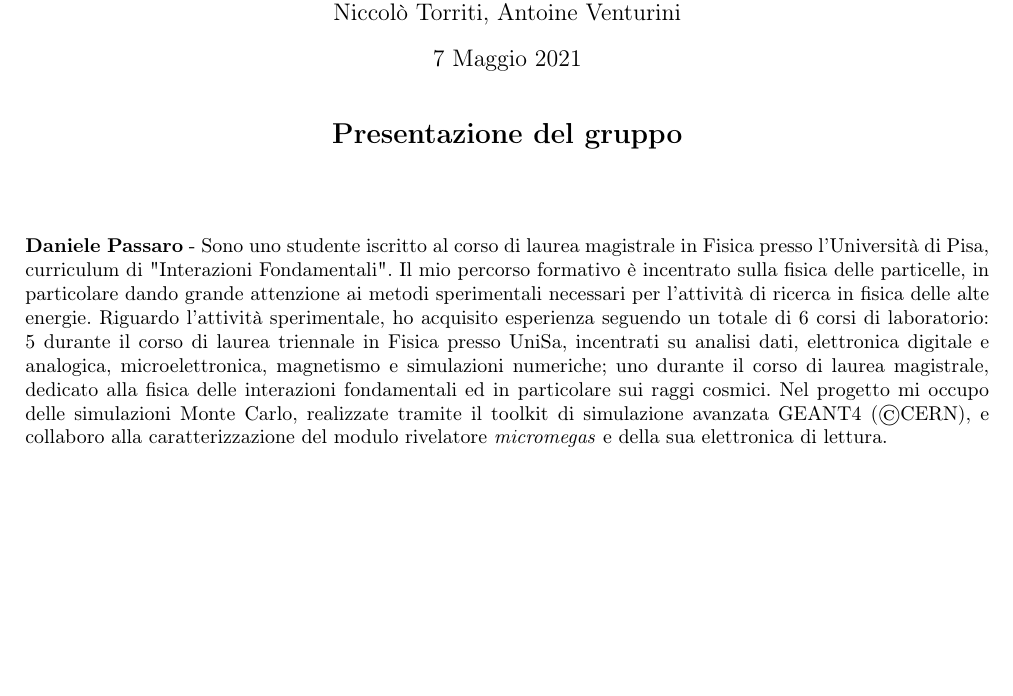
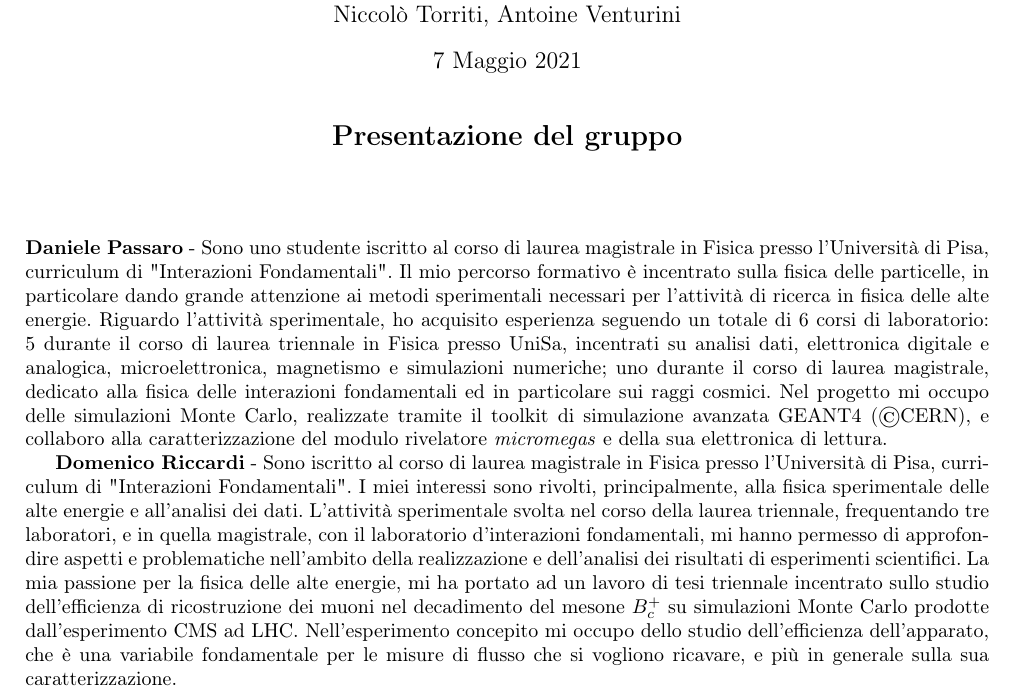
Before and after one commit to dpassaro/SpaceLabProject, a LaTeX document (presentazione.tex): part of the page, cut so that both start at the same text, the shorter picture padded with empty space. Compiled offline with pdfLaTeX; a LaTeX package or settings file that is missing is left out.

Commit message:
Update presentazione.tex

```diff
--- a/presentazione.tex
+++ b/presentazione.tex
@@ -51,5 +51,6 @@ Niccolò Torriti, Antoine Venturini}
 Il mio percorso formativo è incentrato sulla fisica delle particelle, in particolare dando grande attenzione ai metodi sperimentali necessari per l'attività di ricerca in fisica delle alte energie. Riguardo l'attività sperimentale, ho acquisito esperienza seguendo un totale di 6 corsi di laboratorio: 5 durante il corso di laurea triennale in Fisica presso UniSa, incentrati su analisi dati, elettronica digitale e analogica, microelettronica, magnetismo e simulazioni numeriche; uno durante il corso di laurea magistrale, dedicato alla fisica delle interazioni fondamentali ed in particolare sui raggi cosmici.
 Nel progetto mi occupo delle simulazioni Monte Carlo, realizzate tramite il toolkit di simulazione avanzata GEANT4 (\textcopyright CERN), e collaboro alla caratterizzazione del modulo rivelatore \emph{micromegas} e della sua elettronica di lettura.
 
+\textbf{Domenico Riccardi} - Sono iscritto al corso di laurea magistrale in Fisica presso l'Università di Pisa, curriculum di "Interazioni Fondamentali". I miei interessi sono rivolti, principalmente, alla fisica sperimentale delle alte energie e all'analisi dei dati. L'attività sperimentale svolta nel corso della laurea triennale, frequentando tre laboratori, e in quella magistrale, con il laboratorio d'interazioni fondamentali, mi hanno permesso di approfondire aspetti e problematiche nell'ambito della realizzazione e dell'analisi dei risultati di esperimenti scientifici. La mia passione per la fisica delle alte energie, mi ha portato ad un lavoro di tesi triennale incentrato sullo studio dell'efficienza di ricostruzione dei muoni nel decadimento del mesone $B_c^+$ su simulazioni Monte Carlo prodotte dall'esperimento CMS ad LHC. Nell'esperimento concepito mi occupo dello studio dell'efficienza dell'apparato, che è una variabile fondamentale per le misure di flusso che si vogliono ricavare, e più in generale sulla sua caratterizzazione.
 
 \end{document}
```
